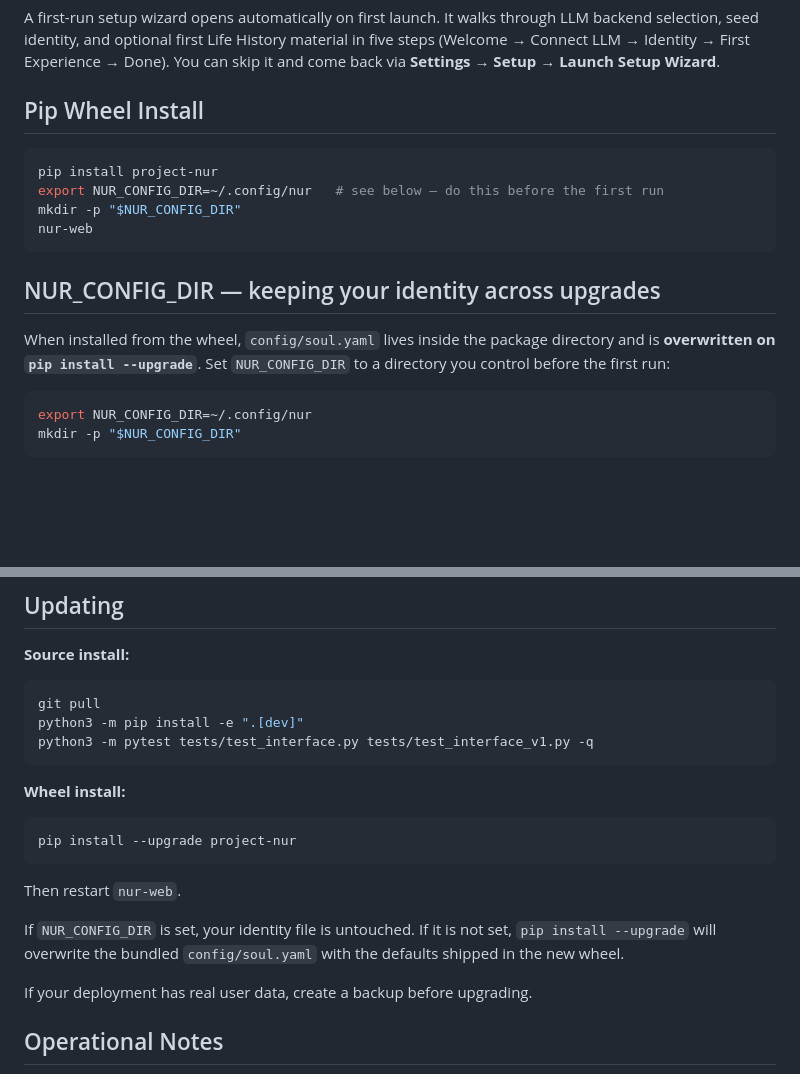
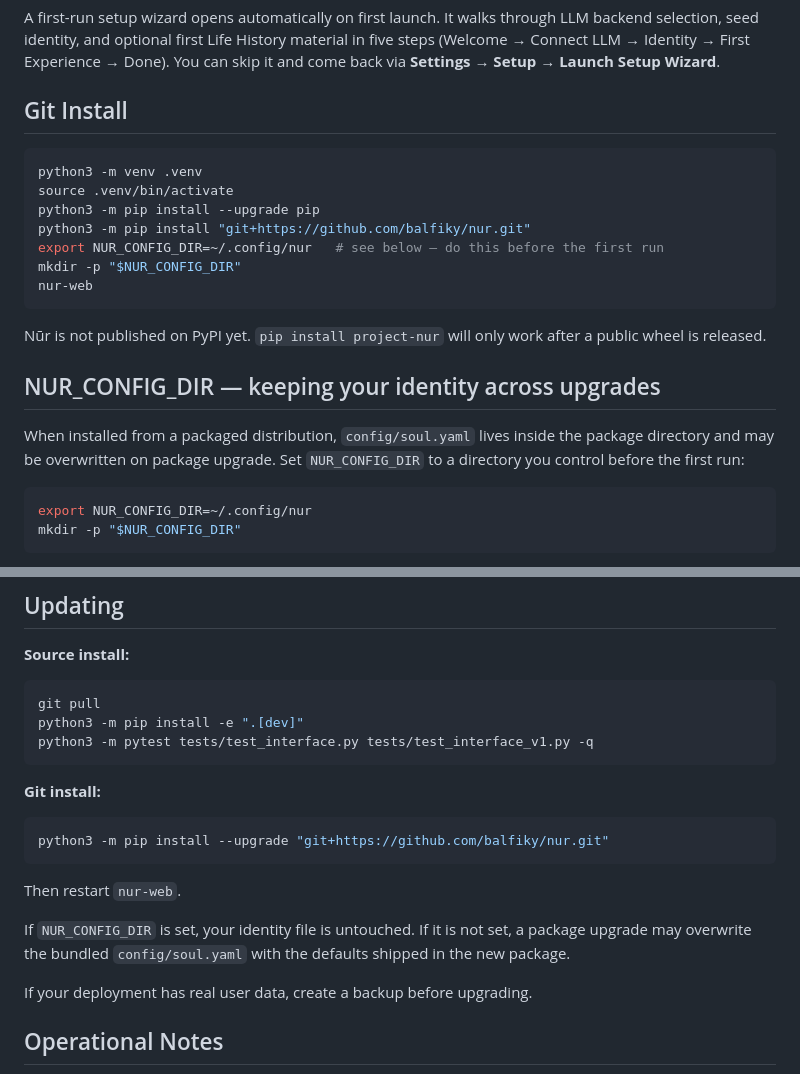
Before and after one commit to balfiky/nur, a Markdown page: docs/DEPLOYMENT_AND_ADMIN.md, 2 parts joined by grey strips. Rendered like a GitHub page; blank space fills up the shorter version.

````diff
--- a/docs/DEPLOYMENT_AND_ADMIN.md
+++ b/docs/DEPLOYMENT_AND_ADMIN.md
@@ -31,19 +31,25 @@ in five steps (Welcome → Connect LLM → Identity → First Experience → Don
 You can skip it and come back via
 **Settings → Setup → Launch Setup Wizard**.
 
-## Pip Wheel Install
+## Git Install
 
 ```bash
-pip install project-nur
+python3 -m venv .venv
+source .venv/bin/activate
+python3 -m pip install --upgrade pip
+python3 -m pip install "git+https://github.com/balfiky/nur.git"
 export NUR_CONFIG_DIR=~/.config/nur   # see below — do this before the first run
 mkdir -p "$NUR_CONFIG_DIR"
 nur-web
 ```
 
+Nūr is not published on PyPI yet. `pip install project-nur` will only work
+after a public wheel is released.
+
 ## NUR_CONFIG_DIR — keeping your identity across upgrades
 
-When installed from the wheel, `config/soul.yaml` lives inside the package
-directory and is **overwritten on `pip install --upgrade`**. Set
+When installed from a packaged distribution, `config/soul.yaml` lives inside the
+package directory and may be overwritten on package upgrade. Set
 `NUR_CONFIG_DIR` to a directory you control before the first run:
 
 ```bash
@@ -270,17 +276,17 @@ python3 -m pip install -e ".[dev]"
 python3 -m pytest tests/test_interface.py tests/test_interface_v1.py -q
 ```
 
-**Wheel install:**
+**Git install:**
 
 ```bash
-pip install --upgrade project-nur
+python3 -m pip install --upgrade "git+https://github.com/balfiky/nur.git"
 ```
 
 Then restart `nur-web`.
 
 If `NUR_CONFIG_DIR` is set, your identity file is untouched. If it is not set,
-`pip install --upgrade` will overwrite the bundled `config/soul.yaml` with the
-defaults shipped in the new wheel.
+a package upgrade may overwrite the bundled `config/soul.yaml` with the
+defaults shipped in the new package.
 
 If your deployment has real user data, create a backup before upgrading.
 
````
Also changed, not shown: CHANGELOG.md (+2 -0 lines), README.md (+7 -2 lines).
